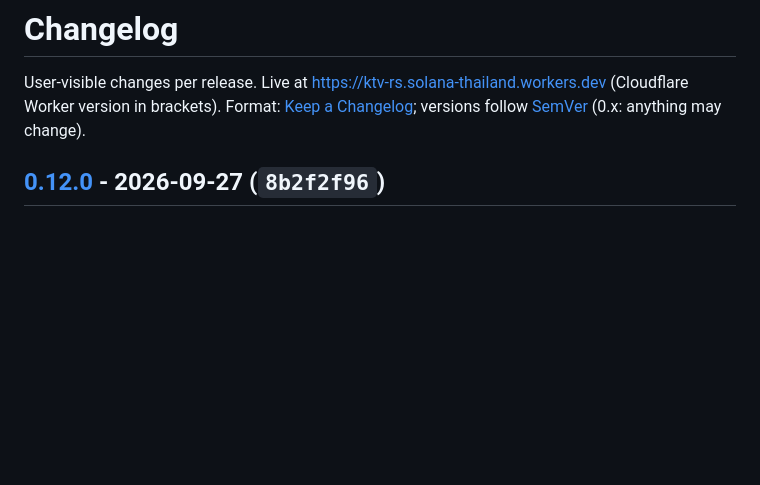
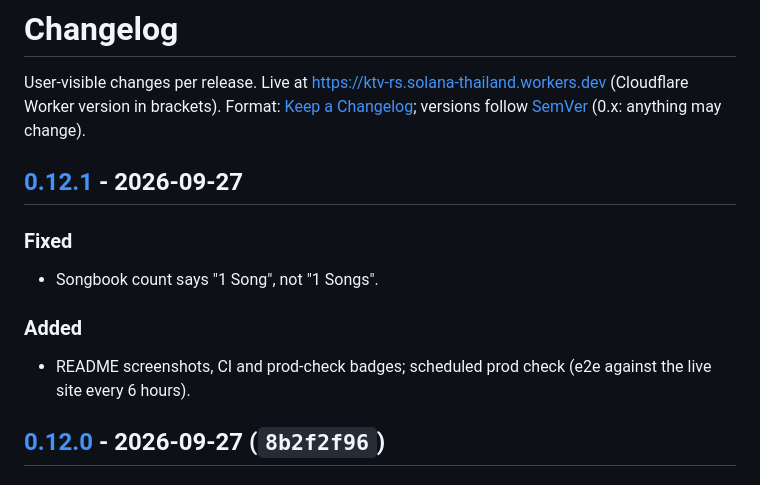
Before and after one commit to ozoneRatchapon/ktv-rs, a Markdown page: CHANGELOG.md, the part around one of its changes. Drawn GitHub-style; blank space fills up the shorter version.

```diff
--- a/CHANGELOG.md
+++ b/CHANGELOG.md
@@ -2,6 +2,12 @@
 
 User-visible changes per release. Live at https://ktv-rs.solana-thailand.workers.dev (Cloudflare Worker version in brackets).
 Format: [Keep a Changelog](https://keepachangelog.com/en/1.1.0/); versions follow [SemVer](https://semver.org/) (0.x: anything may change).
+
+## [0.12.1] - 2026-09-27
+### Fixed
+- Songbook count says "1 Song", not "1 Songs".
+### Added
+- README screenshots, CI and prod-check badges; scheduled prod check (e2e against the live site every 6 hours).
 
 ## [0.12.0] - 2026-09-27 (`8b2f2f96`)
 ### Security
```
Also changed, not shown: other parts of CHANGELOG.md (+1 -0 lines), .plans/002_improvement_checklist.md (+6 -4 lines), README.md (+10 -1 lines), docs/screenshots/desktop.png (added), docs/screenshots/mobile_scores.png (added), docs/screenshots/mobile_search.png (added), 3 other files.
